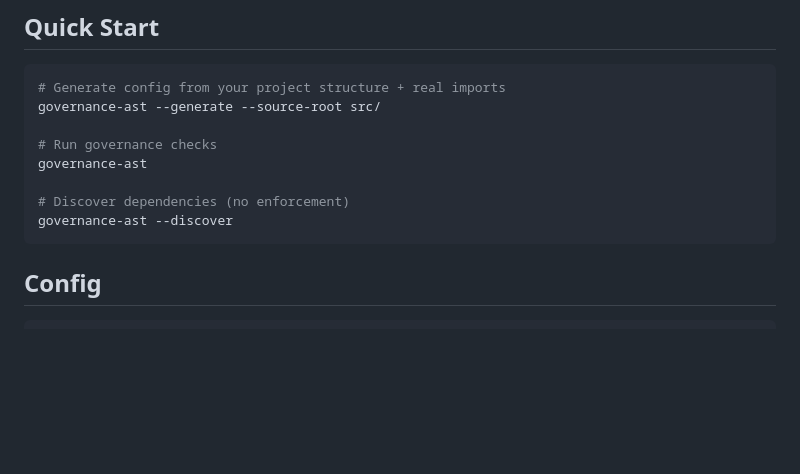
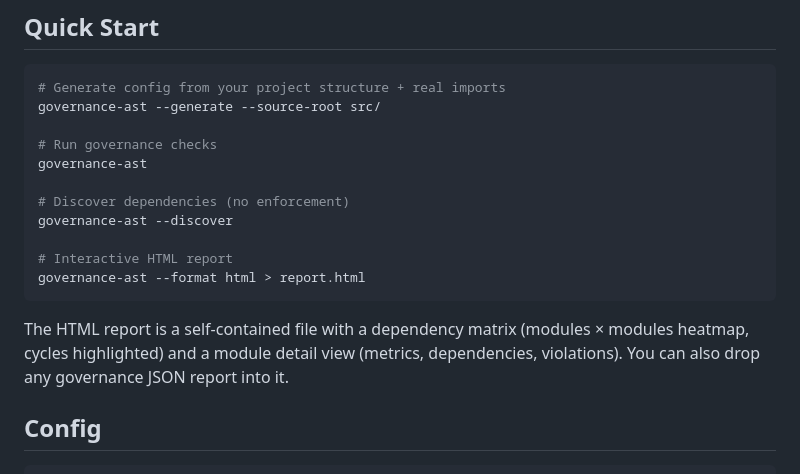
Before and after one commit to useparadigm/paradigm-governance, a Markdown page: README.md, the part around the change. GitHub-like rendering; blank space fills up the shorter version.

Commit message:
README: document HTML report viewer
Co-Authored-By: Claude Opus 4.6 (1M context) <noreply@anthropic.com>

````diff
--- a/README.md
+++ b/README.md
@@ -21,7 +21,12 @@ governance-ast
 
 # Discover dependencies (no enforcement)
 governance-ast --discover
+
+# Interactive HTML report
+governance-ast --format html > report.html
 ```
+
+The HTML report is a self-contained file with a dependency matrix (modules × modules heatmap, cycles highlighted) and a module detail view (metrics, dependencies, violations). You can also drop any governance JSON report into it.
 
 ## Config
 
````
